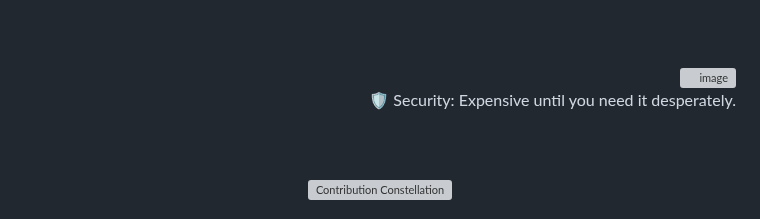
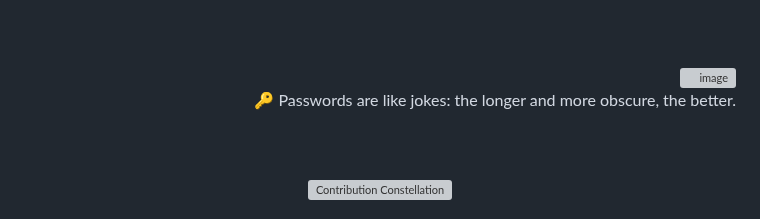
Before and after one commit to 0xSaikat/0xSaikat, a Markdown page: README.md, the part around the change. Drawn GitHub-style; grey boxes are pictures that could not be loaded.

Commit message:
🔄 Daily Wisdom: 🔑 Passwords are like jokes: the longer and more obscure, the better.

```diff
--- a/README.md
+++ b/README.md
@@ -163,7 +163,7 @@ Hello, I’m Sakil Hasan Saikat, a dedicated Cybersecurity Researcher and Securi
     <img src="https://avatars.githubusercontent.com/u/72136146?s=400&u=3eaa132c43ebe24c797e74687c7a54793bd25a81&v=4" align="right" width="50" height="50" alt="image" style="margin-bottom: 20px; margin-top: 20px; border-radius: 50%;"/>
   </a>
   <p id="random-quote" style="font-size: 18px; font-weight: bold; color: #00FF00; font-family: 'Courier New', monospace; margin-bottom: 20px;">
-    🛡️ Security: Expensive until you need it desperately.
+    🔑 Passwords are like jokes: the longer and more obscure, the better.
   </p>
 </div>
 
```
